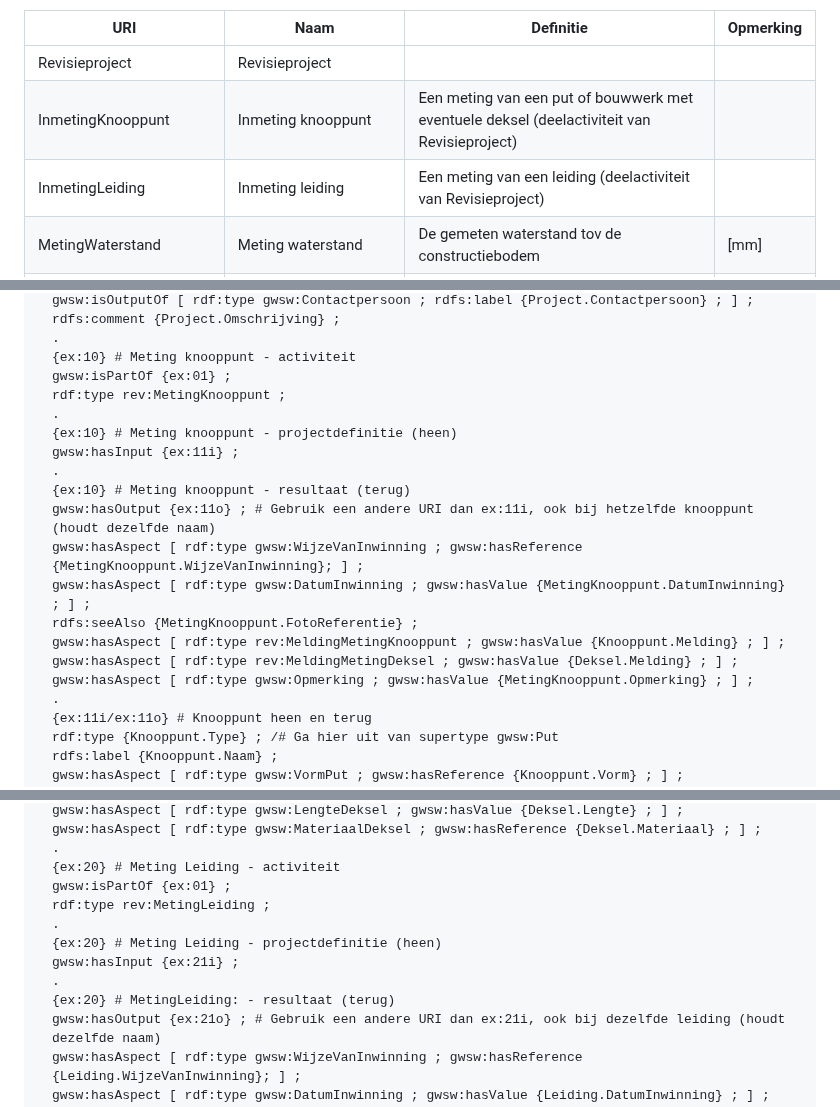
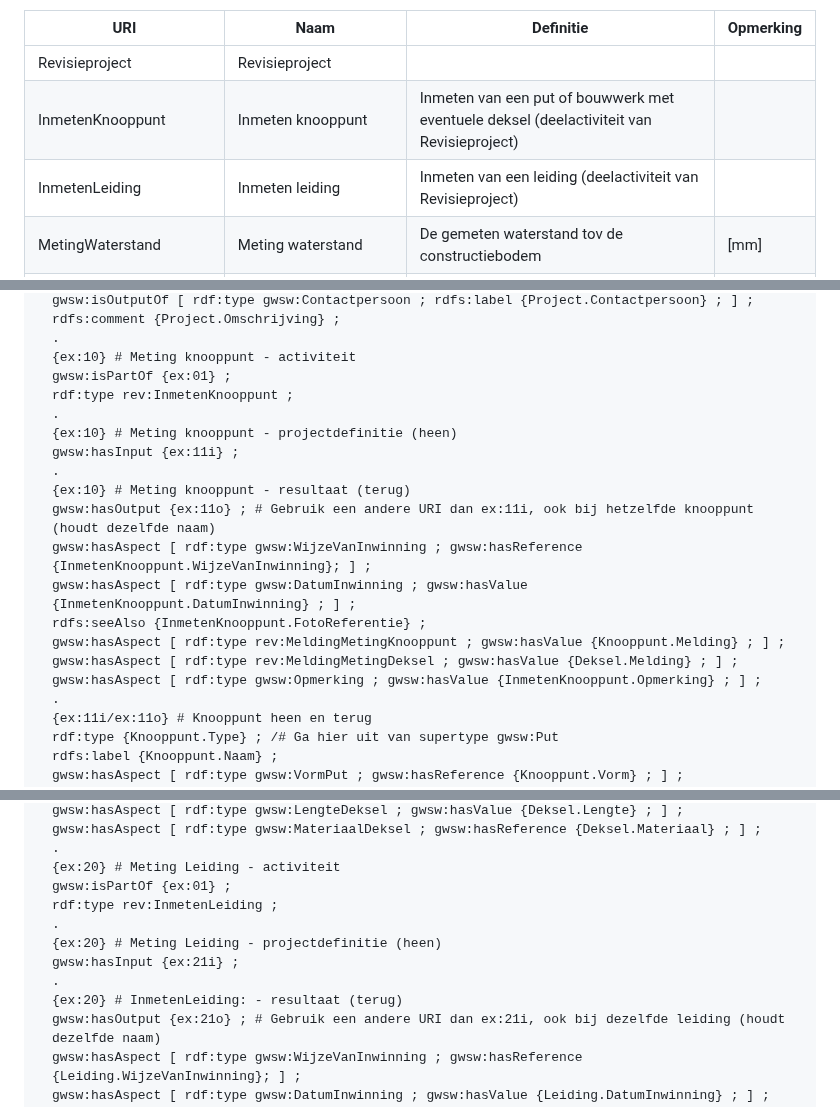
Before and after one commit to StichtingRIONED/gwsw-revisies, a Markdown page: main.md, 3 parts joined by grey strips. Rendered like a GitHub page.

```diff
--- a/main.md
+++ b/main.md
@@ -179,8 +179,8 @@ Een overzicht van de nieuwe concepten (exclusief in deelmodel GWSW-Revisies):
 | URI                    | Naam                              | Definitie                                                                                   | Opmerking |
 |------------------------|-----------------------------------|---------------------------------------------------------------------------------------------|-----------|
 | Revisieproject         | Revisieproject                    |                                                                                             |           |
-| InmetingKnooppunt      | Inmeting knooppunt                | Een meting van een put of bouwwerk met eventuele deksel (deelactiviteit van Revisieproject) |           |
-| InmetingLeiding        | Inmeting leiding                  | Een meting van een leiding (deelactiviteit van Revisieproject)                              |           |
+| InmetenKnooppunt      | Inmeten knooppunt                | Inmeten van een put of bouwwerk met eventuele deksel (deelactiviteit van Revisieproject) |           |
+| InmetenLeiding        | Inmeten leiding                  | Inmeten van een leiding (deelactiviteit van Revisieproject)                              |           |
 | MetingWaterstand       | Meting waterstand                 | De gemeten waterstand tov de constructiebodem                                               | \[mm]     |
 | MeldingMetingKnooppunt | Melding bij meting knooppunt      | Voorgedefinieerde meldingen bij de meting van een put of bouwwerk                           |           |
 | MeldingMetingDeksel    | Melding bij meting deksel         | Voorgedefinieerde meldingen bij de meting van een deksel                                    |           |
@@ -428,19 +428,19 @@ Het ziet er dan als volgt uit (in één GWSW-dataset):
 .
 {ex:10} \# Meting knooppunt - activiteit
   gwsw:isPartOf {ex:01} ;
-  rdf:type rev:MetingKnooppunt ;
+  rdf:type rev:InmetenKnooppunt ;
 .
 {ex:10} \# Meting knooppunt - projectdefinitie (heen)
   gwsw:hasInput {ex:11i} ;
 .
 {ex:10} \# Meting knooppunt - resultaat (terug)
   gwsw:hasOutput {ex:11o} ; \# Gebruik een andere URI dan ex:11i, ook bij hetzelfde knooppunt (houdt dezelfde naam)
-  gwsw:hasAspect \[ rdf:type gwsw:WijzeVanInwinning ; gwsw:hasReference {MetingKnooppunt.WijzeVanInwinning}; ] ;
-  gwsw:hasAspect \[ rdf:type gwsw:DatumInwinning ; gwsw:hasValue {MetingKnooppunt.DatumInwinning} ; ] ;
-  rdfs:seeAlso {MetingKnooppunt.FotoReferentie} ;
+  gwsw:hasAspect \[ rdf:type gwsw:WijzeVanInwinning ; gwsw:hasReference {InmetenKnooppunt.WijzeVanInwinning}; ] ;
+  gwsw:hasAspect \[ rdf:type gwsw:DatumInwinning ; gwsw:hasValue {InmetenKnooppunt.DatumInwinning} ; ] ;
+  rdfs:seeAlso {InmetenKnooppunt.FotoReferentie} ;
   gwsw:hasAspect \[ rdf:type rev:MeldingMetingKnooppunt ; gwsw:hasValue {Knooppunt.Melding} ; ] ;
   gwsw:hasAspect \[ rdf:type rev:MeldingMetingDeksel ; gwsw:hasValue {Deksel.Melding} ; ] ;
-  gwsw:hasAspect \[ rdf:type gwsw:Opmerking ; gwsw:hasValue {MetingKnooppunt.Opmerking} ; ] ;
+  gwsw:hasAspect \[ rdf:type gwsw:Opmerking ; gwsw:hasValue {InmetenKnooppunt.Opmerking} ; ] ;
 .
 {ex:11i/ex:11o} \# Knooppunt heen en terug
   rdf:type {Knooppunt.Type} ; /# Ga hier uit van supertype gwsw:Put
@@ -476,12 +476,12 @@ Het ziet er dan als volgt uit (in één GWSW-dataset):
 .
 {ex:20} \# Meting Leiding - activiteit
   gwsw:isPartOf {ex:01} ;
-  rdf:type rev:MetingLeiding ;
+  rdf:type rev:InmetenLeiding ;
 .
 {ex:20} \# Meting Leiding - projectdefinitie (heen)
   gwsw:hasInput {ex:21i} ;
 .
-{ex:20} \# MetingLeiding: - resultaat (terug)
+{ex:20} \# InmetenLeiding: - resultaat (terug)
   gwsw:hasOutput {ex:21o} ; \# Gebruik een andere URI dan ex:21i, ook bij dezelfde leiding (houdt dezelfde naam)
   gwsw:hasAspect \[ rdf:type gwsw:WijzeVanInwinning ; gwsw:hasReference {Leiding.WijzeVanInwinning}; ] ;
   gwsw:hasAspect \[ rdf:type gwsw:DatumInwinning ; gwsw:hasValue {Leiding.DatumInwinning} ; ] ;
```
Also changed, not shown: other parts of main.md (+18 -18 lines).
